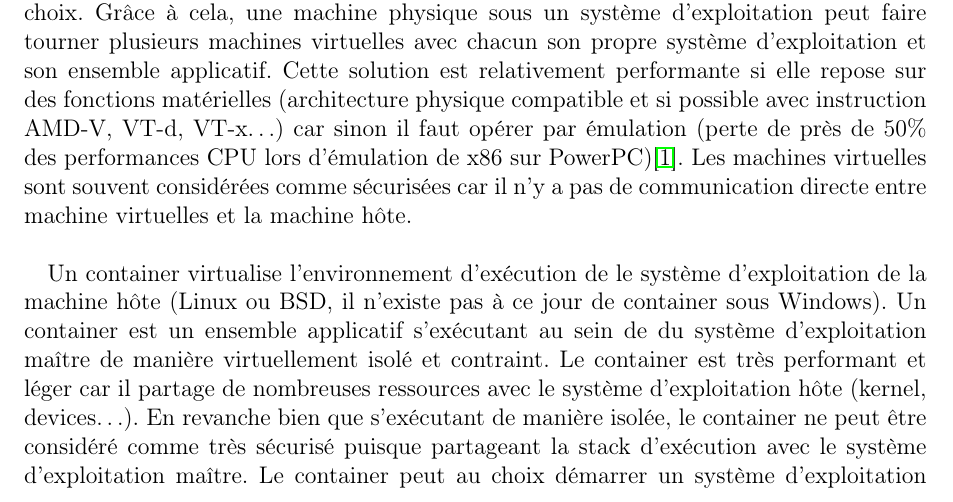
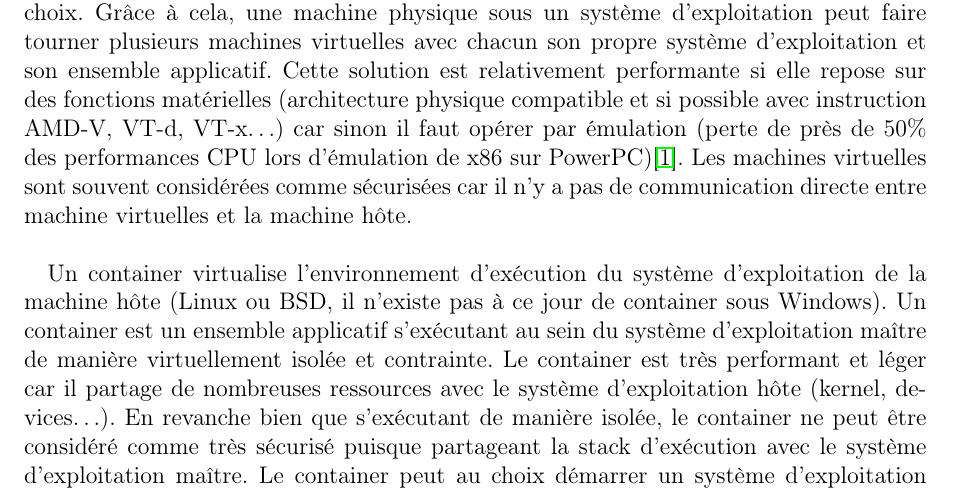
Before and after one commit to AntoineAugusti/projet-CASI, a LaTeX document (monographie.tex, which reads src/partieB.tex): part of page 7 of 8, cut so that both start at the same text. Compiled offline with pdfLaTeX.

Commit message:
Corrections orthographiques

```diff
--- a/src/partieB.tex
+++ b/src/partieB.tex
@@ -16,7 +16,7 @@
 
         Les machines virtuelles permettent de simuler une machine physique et donc de faire tourner une application de très bas niveau à savoir un système d'exploitation de son choix. Grâce à cela, une machine physique sous un système d'exploitation peut faire tourner plusieurs machines virtuelles avec chacun son propre système d'exploitation et son ensemble applicatif. Cette solution est relativement performante si elle repose sur des fonctions matérielles (architecture physique compatible et si possible avec instruction AMD-V, VT-d, VT-x\dots) car sinon il faut opérer par émulation (perte de près de 50\% des performances CPU lors d'émulation de x86 sur PowerPC)\cite{ipponDocker}. Les machines virtuelles sont souvent considérées comme sécurisées car il n'y a pas de communication directe entre machine virtuelles et la machine hôte.\\
 
-        Un container virtualise l'environnement d'exécution de le système d'exploitation de la machine hôte (Linux ou BSD, il n'existe pas à ce jour de container sous Windows). Un container est un ensemble applicatif s'exécutant au sein de du système d'exploitation maître de manière virtuellement isolé et contraint. Le container est très performant et léger car il partage de nombreuses ressources avec le système d'exploitation hôte (kernel, devices\dots). En revanche bien que s'exécutant de manière isolée, le container ne peut être considéré comme très sécurisé puisque partageant la stack d'exécution avec le système d'exploitation maître. Le container peut au choix démarrer un système d'exploitation complet ou bien simplement des applications. D'autres outils utilisant des containers tel qu'OpenStack ou Proxmox gèrent des containers pour virtualiser tout le système d'exploitation.\\
+        Un container virtualise l'environnement d'exécution du système d'exploitation de la machine hôte (Linux ou BSD, il n'existe pas à ce jour de container sous Windows). Un container est un ensemble applicatif s'exécutant au sein du système d'exploitation maître de manière virtuellement isolée et contrainte. Le container est très performant et léger car il partage de nombreuses ressources avec le système d'exploitation hôte (kernel, devices\dots). En revanche bien que s'exécutant de manière isolée, le container ne peut être considéré comme très sécurisé puisque partageant la stack d'exécution avec le système d'exploitation maître. Le container peut au choix démarrer un système d'exploitation complet ou bien simplement des applications. D'autres outils utilisant des containers tel qu'OpenStack ou Proxmox gèrent des containers pour virtualiser tout le système d'exploitation.\\
 
         Pour que la configuration et le partage de ces containers soient pratiques, la description du contenu d'un container est souvent réalisée dans un fichier texte. Un programme est alors requis pour créer un container à partir du fichier. L'utilisation d'un fichier texte de description d'un container facilite le versionnage de celui-ci dans un gestionnaire de version. Les logiciels de containers proposent souvent des annuaires de container, où la communauté open source peut partager des containers déjà créés, que l'on peut configurer avec ses besoins par la suite.\\
 
```
